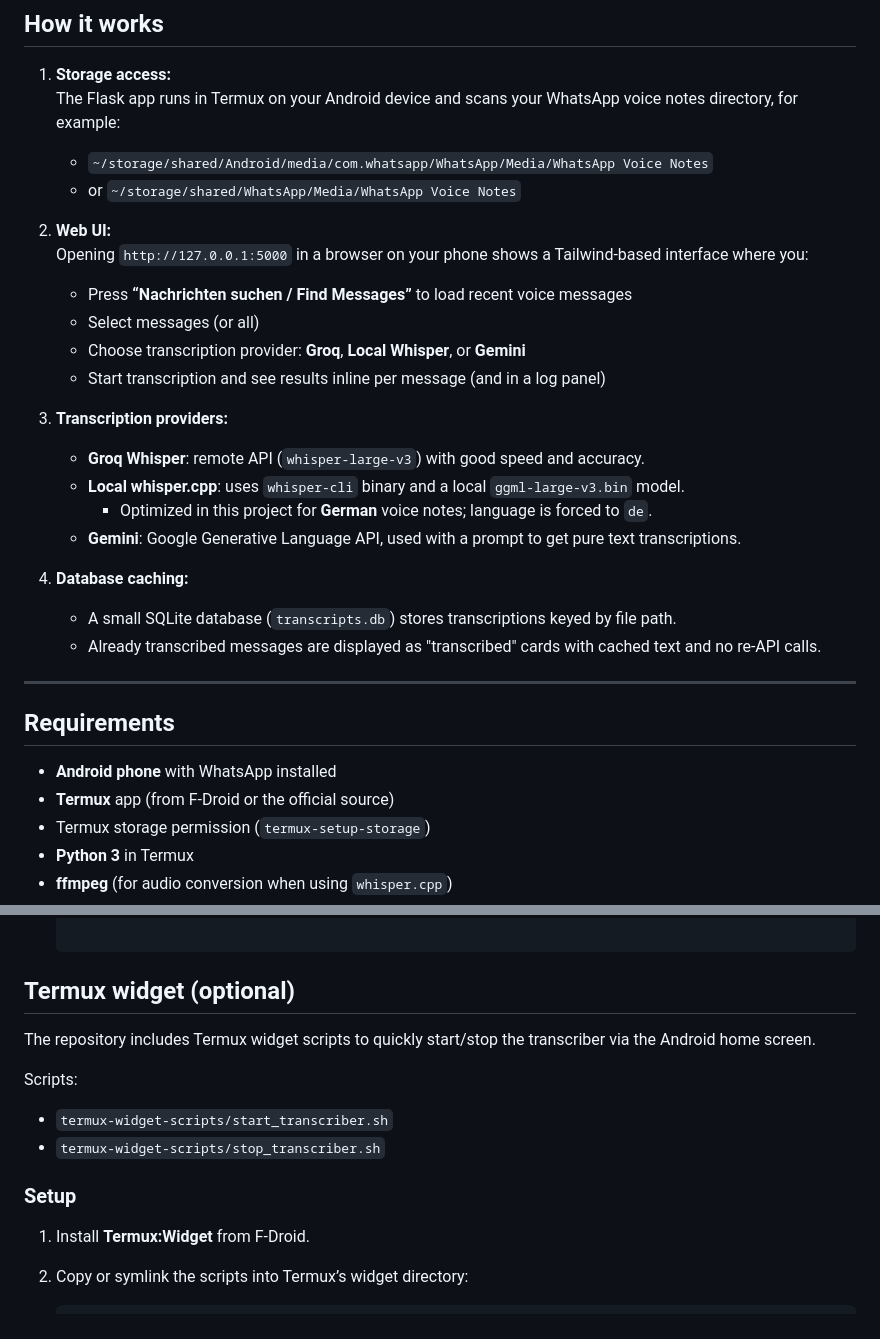
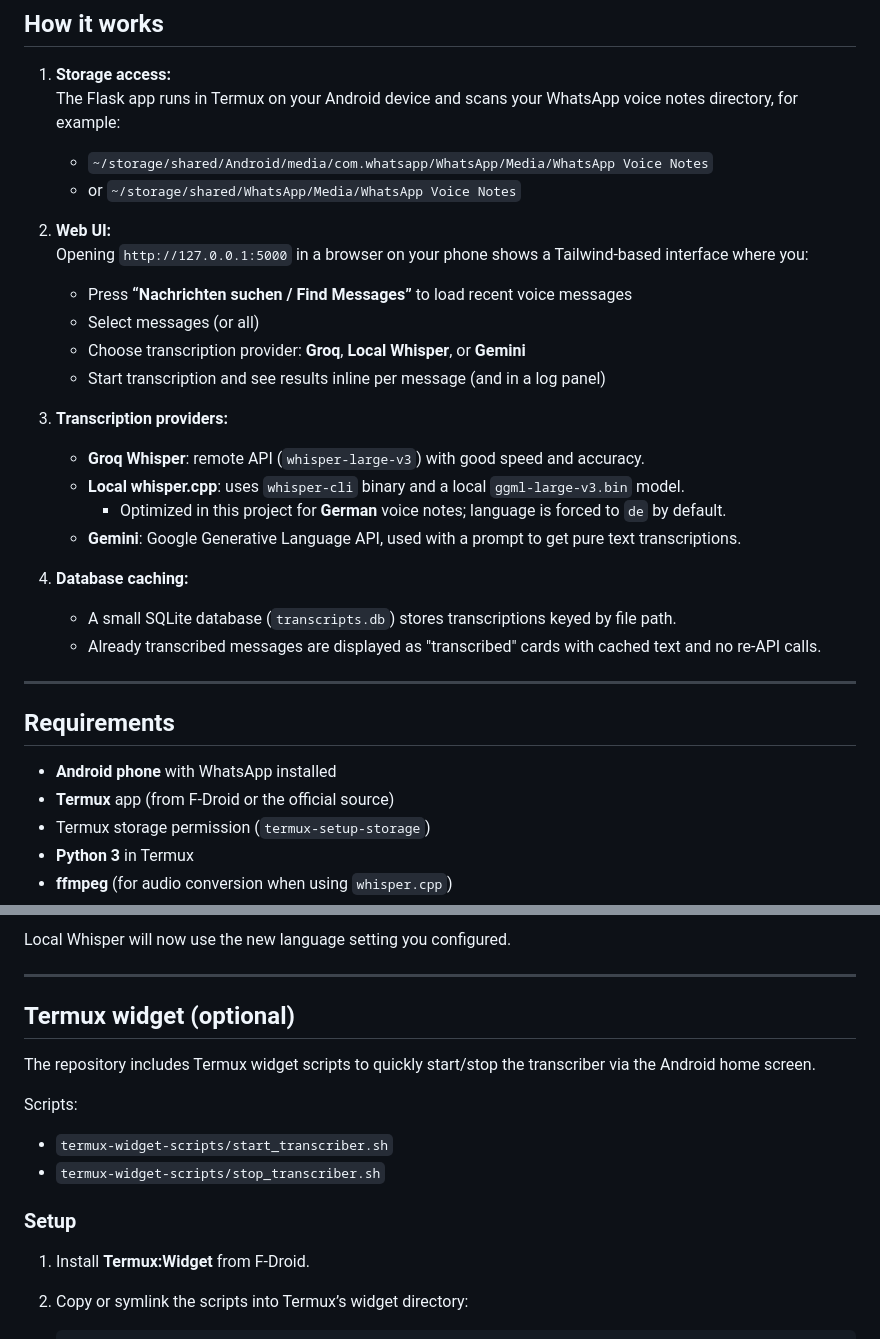
Before and after one commit to elschopi/Android_WhatsApp_VoiceTranscription, a Markdown page: README.md, 2 parts joined by grey strips. Drawn GitHub-style.

````diff
--- a/README.md
+++ b/README.md
@@ -26,7 +26,7 @@ A small self‑hosted tool to browse and transcribe your WhatsApp voice notes di
    - or `~/storage/shared/WhatsApp/Media/WhatsApp Voice Notes`
 
 2. **Web UI:**
-   Opening `http://127.0.0.1:5000` in a browser on your phone shows a Tailwind‑based interface where you:
+   Opening `http://127.0.0.1:5000` in a browser on your phone shows a Tailwind-based interface where you:
 
    - Press **“Nachrichten suchen / Find Messages”** to load recent voice messages
    - Select messages (or all)
@@ -36,19 +36,19 @@ A small self‑hosted tool to browse and transcribe your WhatsApp voice notes di
 3. **Transcription providers:**
    - **Groq Whisper**: remote API (`whisper-large-v3`) with good speed and accuracy.
    - **Local whisper.cpp**: uses `whisper-cli` binary and a local `ggml-large-v3.bin` model.
-     - Optimized in this project for **German** voice notes; language is forced to `de`.
+     - Optimized in this project for **German** voice notes; language is forced to `de` by default.
    - **Gemini**: Google Generative Language API, used with a prompt to get pure text transcriptions.
 
 4. **Database caching:**
    - A small SQLite database (`transcripts.db`) stores transcriptions keyed by file path.
-   - Already transcribed messages are displayed as "transcribed" cards with cached text and no re‑API calls.
+   - Already transcribed messages are displayed as "transcribed" cards with cached text and no re-API calls.
 
 ---
 
 ## Requirements
 
 - **Android phone** with WhatsApp installed
-- **Termux** app (from F‑Droid or the official source)
+- **Termux** app (from F-Droid or the official source)
 - Termux storage permission (`termux-setup-storage`)
 - **Python 3** in Termux
 - **ffmpeg** (for audio conversion when using `whisper.cpp`)
@@ -297,3 +387,6 @@ If you want the UI to **always** be in one language regardless of browser settin
+Local Whisper will now use the new language setting you configured.
+
+---
 
 ## Termux widget (optional)
 
@@ -306,7 +399,7 @@ Scripts:
 
 ### Setup
 
-1. Install **Termux:Widget** from F‑Droid.
+1. Install **Termux:Widget** from F-Droid.
 2. Copy or symlink the scripts into Termux’s widget directory:
 
    ```bash
````
Also changed, not shown: other parts of README.md (+116 -26 lines).
